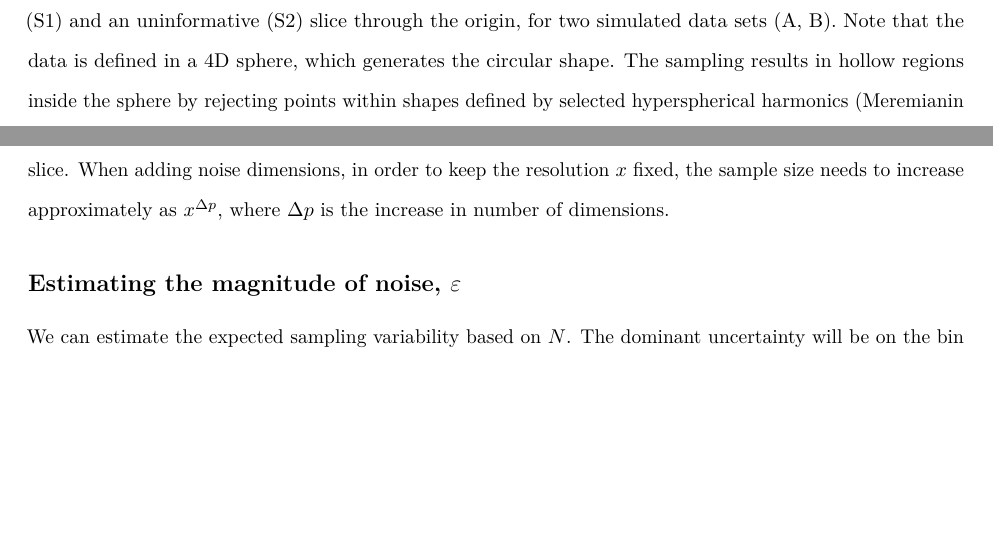
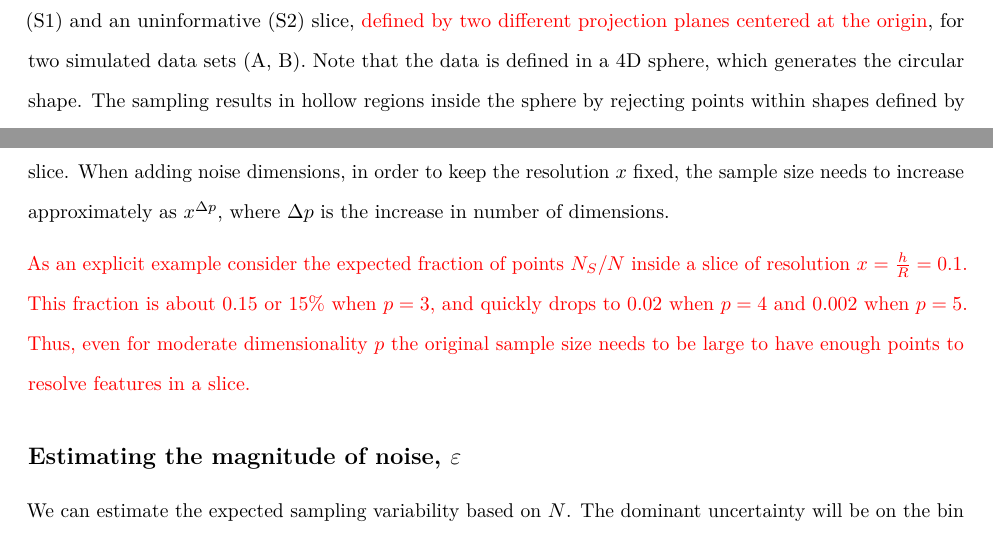
Before and after one commit to uschiLaa/paper-section-pursuit, an R Markdown document (section_pursuit.Rmd): two parts of pages 3 and 9 of 21 before the commit and two parts of pages 3 and 9 of 22 after it, joined at a grey line, cut at the place of the change, the shorter picture padded with empty space. Rendered offline with R 4.5, knitr and Pandoc, then LaTeX, with nearby package versions; drawn as R Markdown's standard PDF in place of the format the file asks for; code that draws random numbers runs with fixed seeds of ours; some code elsewhere in the file could not run offline.

Commit message:
Small changes.

````diff
--- a/section_pursuit.Rmd
+++ b/section_pursuit.Rmd
@@ -92,7 +92,7 @@ Recent work in @laa2019slice implemented a display of interpolated slices, which
 XXX should we reproduce Fig 1 of the slice tour paper here?
 
 
-The first two columns of Figure \ref{fig:allSlices} show scatterplots of the points in a 4D data set inside an informative (S1) and an uninformative (S2) slice through the origin, for two simulated data sets (A, B). Note that the data is defined in a 4D sphere, which generates the circular shape. The sampling results in hollow regions inside the sphere by rejecting points within shapes defined by selected hyperspherical harmonics [@doi:10.1063/1.3054274]. The hollowness is hidden in projections of the data, as shown in the final column of Figure \ref{fig:allSlices}. It is much simpler to define sections on high-dimensional spheres than cubes, and this is the approach used for all the data in this paper. Data defined in a cube, most data, is trimmed or supplemented to be contained in a sphere.
+The first two columns of Figure \ref{fig:allSlices} show scatterplots of the points in a 4D data set inside an informative (S1) and an uninformative (S2) slice, \textcolor{red}{defined by two different projection planes centered at the origin}, for two simulated data sets (A, B). Note that the data is defined in a 4D sphere, which generates the circular shape. The sampling results in hollow regions inside the sphere by rejecting points within shapes defined by selected hyperspherical harmonics [@doi:10.1063/1.3054274]. The hollowness is hidden in projections of the data, as shown in the final column of Figure \ref{fig:allSlices}. It is much simpler to define sections on high-dimensional spheres than cubes, and this is the approach used for all the data in this paper. Data defined in a cube, most data, is trimmed or supplemented to be contained in a sphere.
 
 
 ```{r allSlices, fig.cap="Slices of two 4D data sets (A, B) shown using scatterplots of points inside 2D sections. The first slice (S1) is informative and reveals the hollow regions in the data, while the second slice (S2) is un-informative. The last column shows projections of the data onto a 2D plane, hiding the hollowness.", fig.height=5, fig.width=9, out.width='80%',fig.align = "center"}
@@ -439,6 +439,8 @@ N_S = \frac{N}{2} \left(\frac{h}{R}\right)^{p-2} \left(p - (p-2)\left(\frac{h}{R
 
 \noindent We denote $x=h/R$ the resolution. It determines the minimum relative size of features that can be seen in a slice.
 When adding noise dimensions, in order to keep the resolution $x$ fixed, the sample size needs to increase approximately as $x^{\Delta p}$, where $\Delta p$ is the increase in number of dimensions.
+
+\textcolor{red}{As an explicit example consider the expected fraction of points $N_S/N$ inside a slice of resolution $x=\frac{h}{R}=0.1$. This fraction is about $0.15$ or $15\%$ when $p=3$, and quickly drops to $0.02$ when $p=4$ and $0.002$ when $p=5$. Thus, even for moderate dimensionality $p$ the original sample size needs to be large to have enough points to resolve features in a slice.}
 
 ## Estimating the magnitude of noise, $\varepsilon$ \label{sec:epsilon}
 
````
